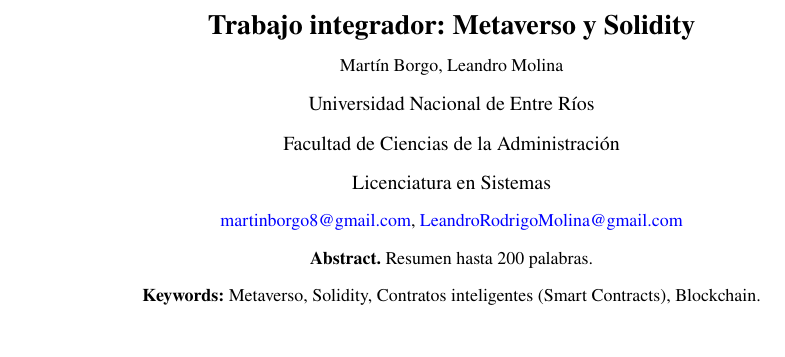
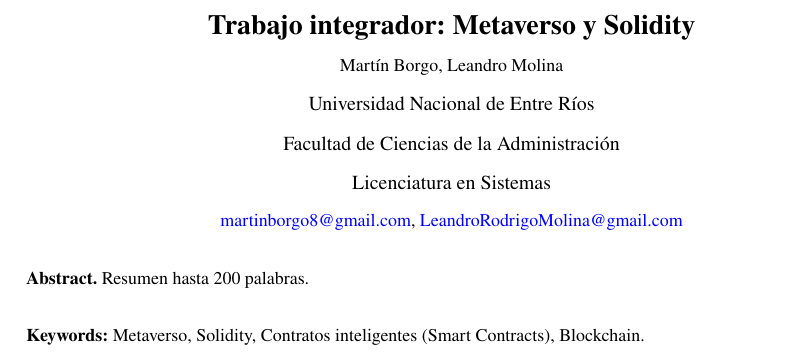
Before and after one commit to LeandroRodrigoMolina/Integrador_Metaverso_LP, a LaTeX document (TIC_LP.tex): part of page 1 of 9, cut so that both start at the same text. Compiled offline with pdfLaTeX.

Commit message:
justificacion

```diff
--- a/TIC_LP.tex
+++ b/TIC_LP.tex
@@ -17,6 +17,7 @@
 \usepackage{xcolor}
 \usepackage{caption}
 \usepackage{footnote}
+\usepackage{ragged2e}
 
 \makesavenoteenv{figure}
 % Configuración para las etiquetas de figura
@@ -95,8 +96,8 @@ pdfborderstyle={/S/U/W 1}]{hyperref}
 		{\small \href{mailto:martinborgo8@gmail.com}{martinborgo8@gmail.com}, \href{mailto:LeandroRodrigoMolina@gmail.com}{LeandroRodrigoMolina@gmail.com}\par}
 
 		% Resumen y palabras clave
-		{\small \textbf{Abstract.} Resumen hasta 200 palabras. \par}
-		{\small \textbf{Keywords:} Metaverso, Solidity, Contratos inteligentes (Smart Contracts), Blockchain.\par}
+		{\small \justify\textbf{Abstract.} Resumen hasta 200 palabras. \par}
+		{\small \justify\textbf{Keywords:} Metaverso, Solidity, Contratos inteligentes (Smart Contracts), Blockchain.\par}
 	\end{titlepage}
 
 	%Empezamos a escribir
```
Also changed, not shown: TIC_LP.pdf.
